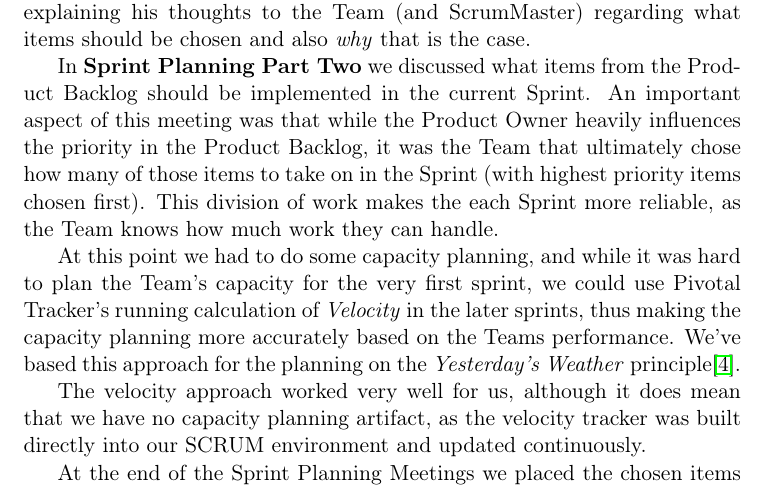
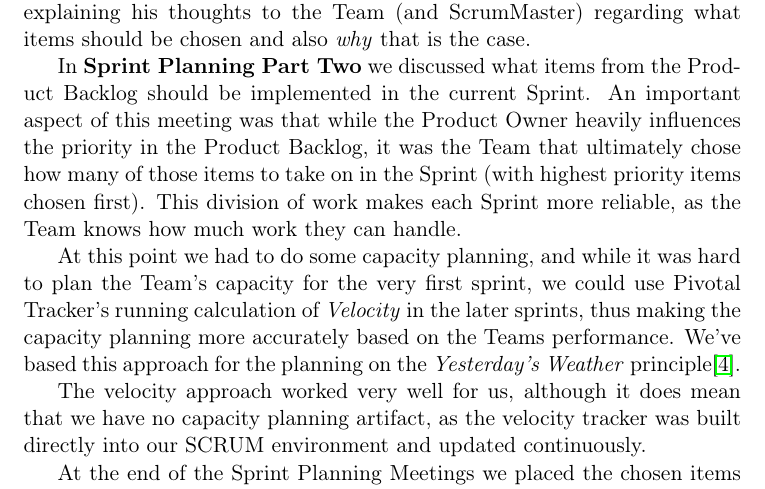
Before and after one commit to czepluch/SliceOfPie, a LaTeX document (report/report.tex, which reads report/SCRUM/sprint_planning_meetings.tex): part of page 32 of 75, cut so that both start at the same text. Compiled offline with pdfLaTeX.

Commit message:
remove word

```diff
--- a/report/SCRUM/sprint_planning_meetings.tex
+++ b/report/SCRUM/sprint_planning_meetings.tex
@@ -3,7 +3,7 @@ Our Sprints were prepared by two short meetings of one hour each. The first of t
 
 In \textbf{Sprint Planning Part One}  we discussed our prioritizations of items in our Product Backlog. This part of the meeting was heavily influenced by the Product Owner as he was responsible for the Return of Investment. As such this part of the meeting was primarily focused on the Product Owner explaining his thoughts to the Team (and ScrumMaster) regarding what items should be chosen and also \textit{why} that is the case.
 
-In \textbf{Sprint Planning Part Two} we discussed what items from the Product Backlog should be implemented in the current Sprint. An important aspect of this meeting was that while the Product Owner heavily influences the priority in the Product Backlog, it was the Team that ultimately chose how many of those items to take on in the Sprint (with highest priority items chosen first). This division of work makes the each Sprint more reliable, as the Team knows how much work they can handle.
+In \textbf{Sprint Planning Part Two} we discussed what items from the Product Backlog should be implemented in the current Sprint. An important aspect of this meeting was that while the Product Owner heavily influences the priority in the Product Backlog, it was the Team that ultimately chose how many of those items to take on in the Sprint (with highest priority items chosen first). This division of work makes each Sprint more reliable, as the Team knows how much work they can handle.
 
 At this point we had to do some capacity planning, and while it was hard to plan the Team's capacity for the very first sprint, we could use Pivotal Tracker's running calculation of \textit{Velocity} in the later sprints, thus making the capacity planning more accurately based on the Teams performance. We've based this approach for the planning on the \textit{Yesterday's Weather} principle\cite{fowleryesterday}.
 
```
